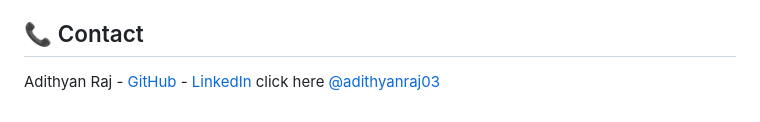
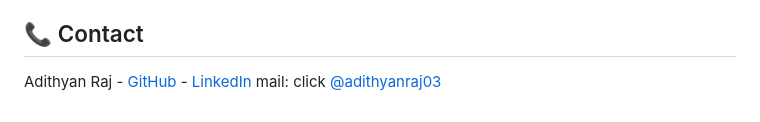
Before and after one commit to adithyanraj03/Car_Bot_LLM, a Markdown page: README.md, the part around the change. GitHub-like rendering.

```diff
--- a/README.md
+++ b/README.md
@@ -110,4 +110,4 @@ This project is licensed under the MIT License - see the [LICENSE](LICENSE) file
 - Car information websites (CardDekho, CarWale, ZigWheels) for the valuable data
 
 ## 📞 Contact
-Adithyan Raj - [GitHub](https://github.com/adithyanraj03) - [LinkedIn](https://www.linkedin.com/in/adithya-n-raj-609589230/) click here [@adithyanraj03](https://mail.google.com/mail/?view=cm&fs=1&to=adithyanraj03@gmail.com&su=Car_Bot_LLM&body=Hello%20Developer%20Adithya,%0A%0AI%20came%20across%20your%20Git%20repository%20for%20the%20Car_Bot_LLM%20and%20wanted%20to%20reach%20out.%0A%0AI%27m%20interested%20in%20discussing%20some%20ideas.%0A%0ABest,%0A%5BYour%20Name%5D)
+Adithyan Raj - [GitHub](https://github.com/adithyanraj03) - [LinkedIn](https://www.linkedin.com/in/adithya-n-raj-609589230/) mail: click [@adithyanraj03](https://mail.google.com/mail/?view=cm&fs=1&to=adithyanraj03@gmail.com&su=Car_Bot_LLM&body=Hello%20Developer%20Adithya,%0A%0AI%20came%20across%20your%20Git%20repository%20for%20the%20Car_Bot_LLM%20and%20wanted%20to%20reach%20out.%0A%0AI%27m%20interested%20in%20discussing%20some%20ideas.%0A%0ABest,%0A%5BYour%20Name%5D)
```
